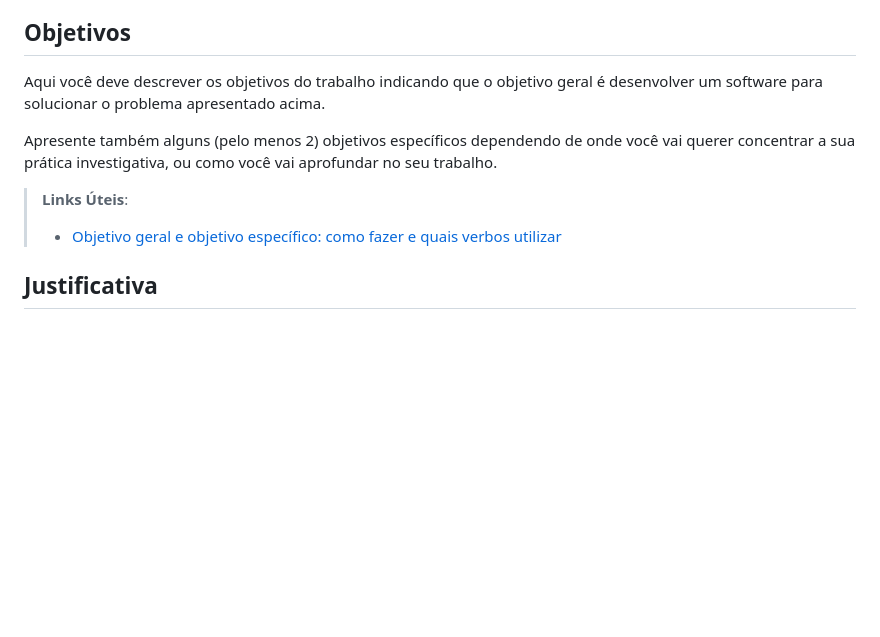
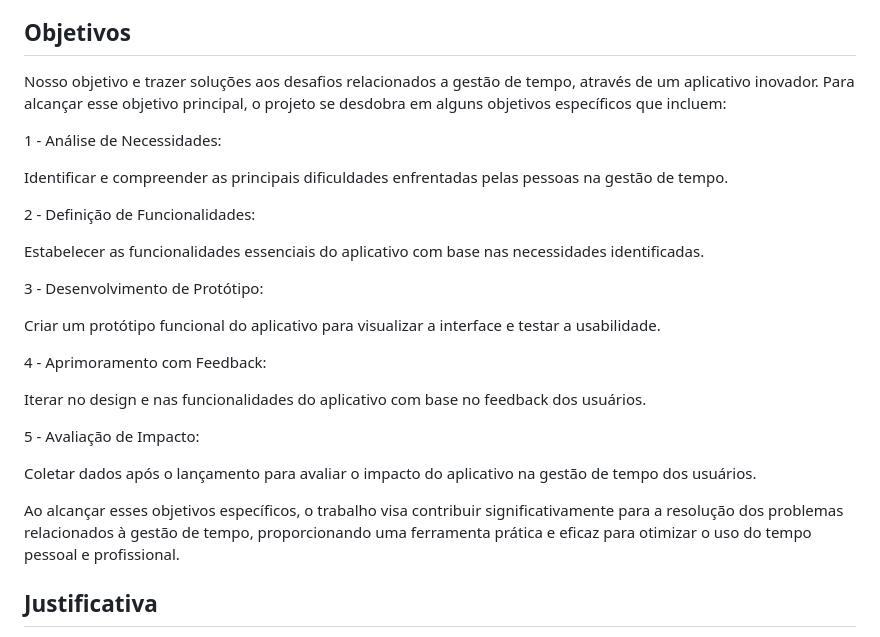
Before and after one commit to ICEI-PUC-Minas-PMV-SI/pmv-si-2024-1-pe1-t2-gestor_de_tempo, a Markdown page: docs/context.md, the part around the change. Drawn GitHub-style; blank space fills up the shorter version.

```diff
--- a/docs/context.md
+++ b/docs/context.md
@@ -18,12 +18,29 @@ Diante desse contexto, surge a seguinte pergunta: **Quais são os impactos da m
 
 ## Objetivos
 
-Aqui você deve descrever os objetivos do trabalho indicando que o objetivo geral é desenvolver um software para solucionar o problema apresentado acima.
+Nosso objetivo e trazer soluções aos desafios relacionados a gestão de tempo, através de um aplicativo inovador. Para alcançar esse objetivo principal, o projeto se desdobra em alguns objetivos específicos que incluem:
 
-Apresente também alguns (pelo menos 2) objetivos específicos dependendo de onde você vai querer concentrar a sua prática investigativa, ou como você vai aprofundar no seu trabalho.
+1 - Análise de Necessidades:
 
-> **Links Úteis**:
-> - [Objetivo geral e objetivo específico: como fazer e quais verbos utilizar](https://blog.mettzer.com/diferenca-entre-objetivo-geral-e-objetivo-especifico/)
+Identificar e compreender as principais dificuldades enfrentadas pelas pessoas na gestão de tempo.
+
+2 - Definição de Funcionalidades:
+
+Estabelecer as funcionalidades essenciais do aplicativo com base nas necessidades identificadas.
+
+3 - Desenvolvimento de Protótipo:
+
+Criar um protótipo funcional do aplicativo para visualizar a interface e testar a usabilidade.
+
+4 - Aprimoramento com Feedback:
+
+Iterar no design e nas funcionalidades do aplicativo com base no feedback dos usuários.
+
+5 - Avaliação de Impacto:
+
+Coletar dados após o lançamento para avaliar o impacto do aplicativo na gestão de tempo dos usuários.
+
+Ao alcançar esses objetivos específicos, o trabalho visa contribuir significativamente para a resolução dos problemas relacionados à gestão de tempo, proporcionando uma ferramenta prática e eficaz para otimizar o uso do tempo pessoal e profissional.
 
 ## Justificativa
 
```
